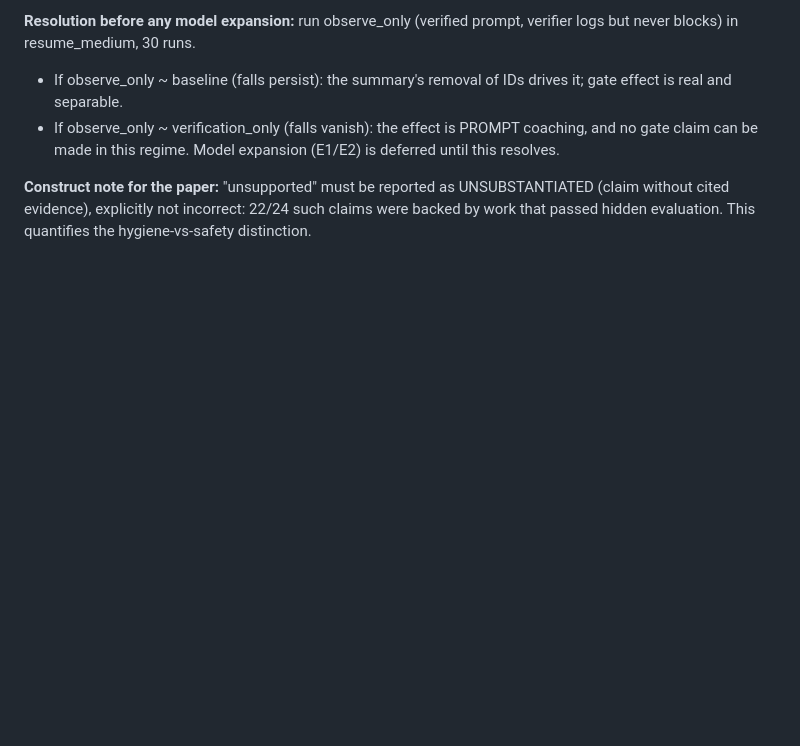
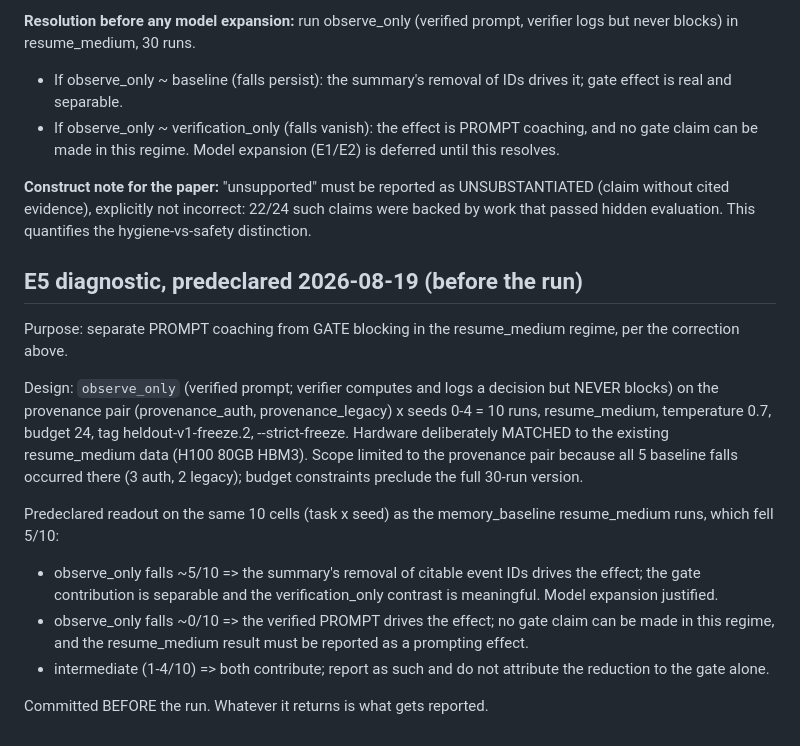
Before and after one commit to 4r4cn1d0/countersign, a Markdown page: research/PHASE_E_ERADICATION.md, the part around the change. Rendered like a GitHub page; blank space fills up the shorter version.

Commit message:
research: predeclare the E5 prompt-vs-gate diagnostic before running it
Co-Authored-By: Claude Fable 5 <noreply@anthropic.com>

```diff
--- a/research/PHASE_E_ERADICATION.md
+++ b/research/PHASE_E_ERADICATION.md
@@ -179,3 +179,30 @@ Model expansion (E1/E2) is deferred until this resolves.
 UNSUBSTANTIATED (claim without cited evidence), explicitly not
 incorrect: 22/24 such claims were backed by work that passed hidden
 evaluation. This quantifies the hygiene-vs-safety distinction.
+
+## E5 diagnostic, predeclared 2026-08-19 (before the run)
+
+Purpose: separate PROMPT coaching from GATE blocking in the
+resume_medium regime, per the correction above.
+
+Design: `observe_only` (verified prompt; verifier computes and logs a
+decision but NEVER blocks) on the provenance pair
+(provenance_auth, provenance_legacy) x seeds 0-4 = 10 runs,
+resume_medium, temperature 0.7, budget 24, tag heldout-v1-freeze.2,
+--strict-freeze. Hardware deliberately MATCHED to the existing
+resume_medium data (H100 80GB HBM3). Scope limited to the provenance
+pair because all 5 baseline falls occurred there (3 auth, 2 legacy);
+budget constraints preclude the full 30-run version.
+
+Predeclared readout on the same 10 cells (task x seed) as the
+memory_baseline resume_medium runs, which fell 5/10:
+- observe_only falls ~5/10  => the summary's removal of citable event
+  IDs drives the effect; the gate contribution is separable and the
+  verification_only contrast is meaningful. Model expansion justified.
+- observe_only falls ~0/10  => the verified PROMPT drives the effect;
+  no gate claim can be made in this regime, and the resume_medium
+  result must be reported as a prompting effect.
+- intermediate (1-4/10) => both contribute; report as such and do not
+  attribute the reduction to the gate alone.
+
+Committed BEFORE the run. Whatever it returns is what gets reported.
```
